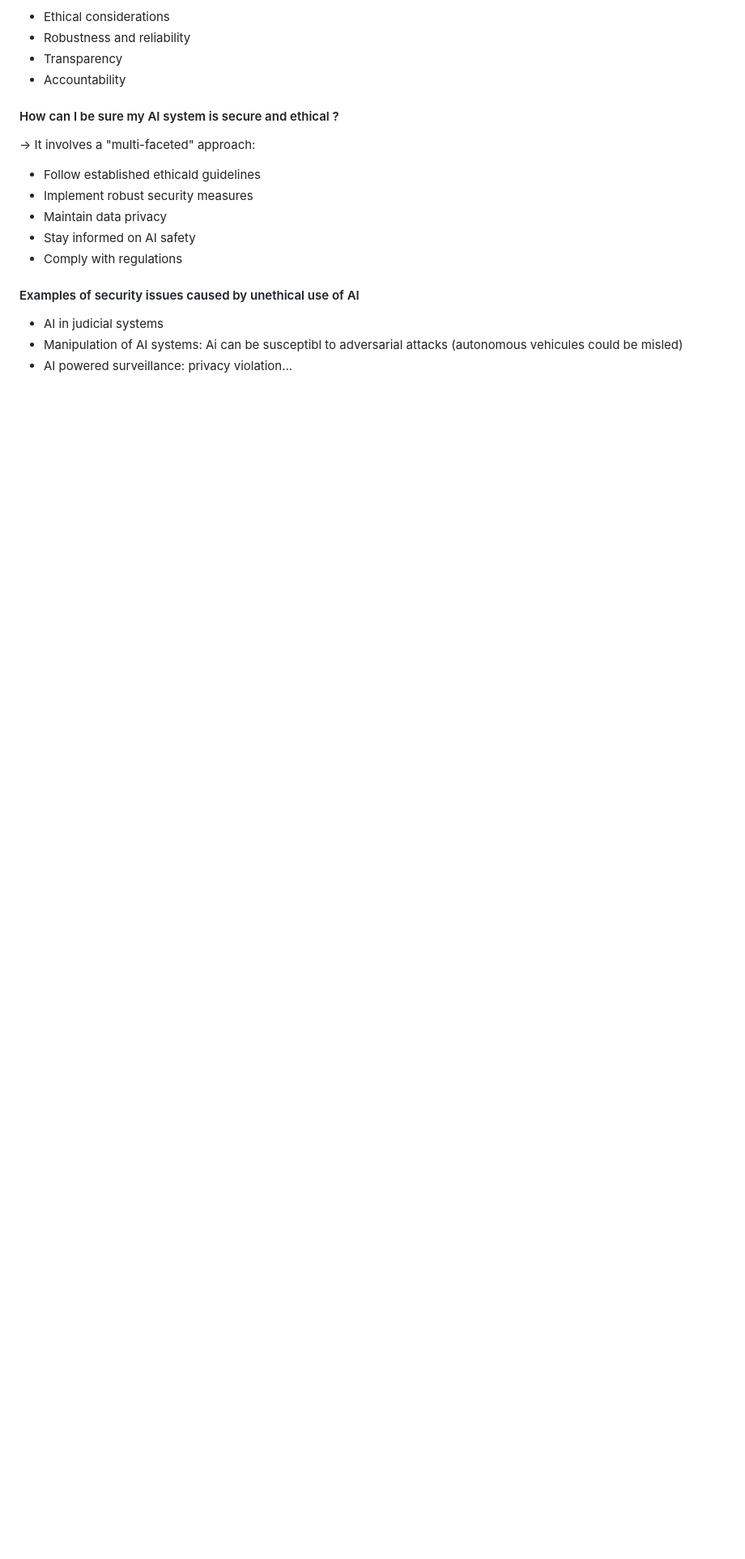
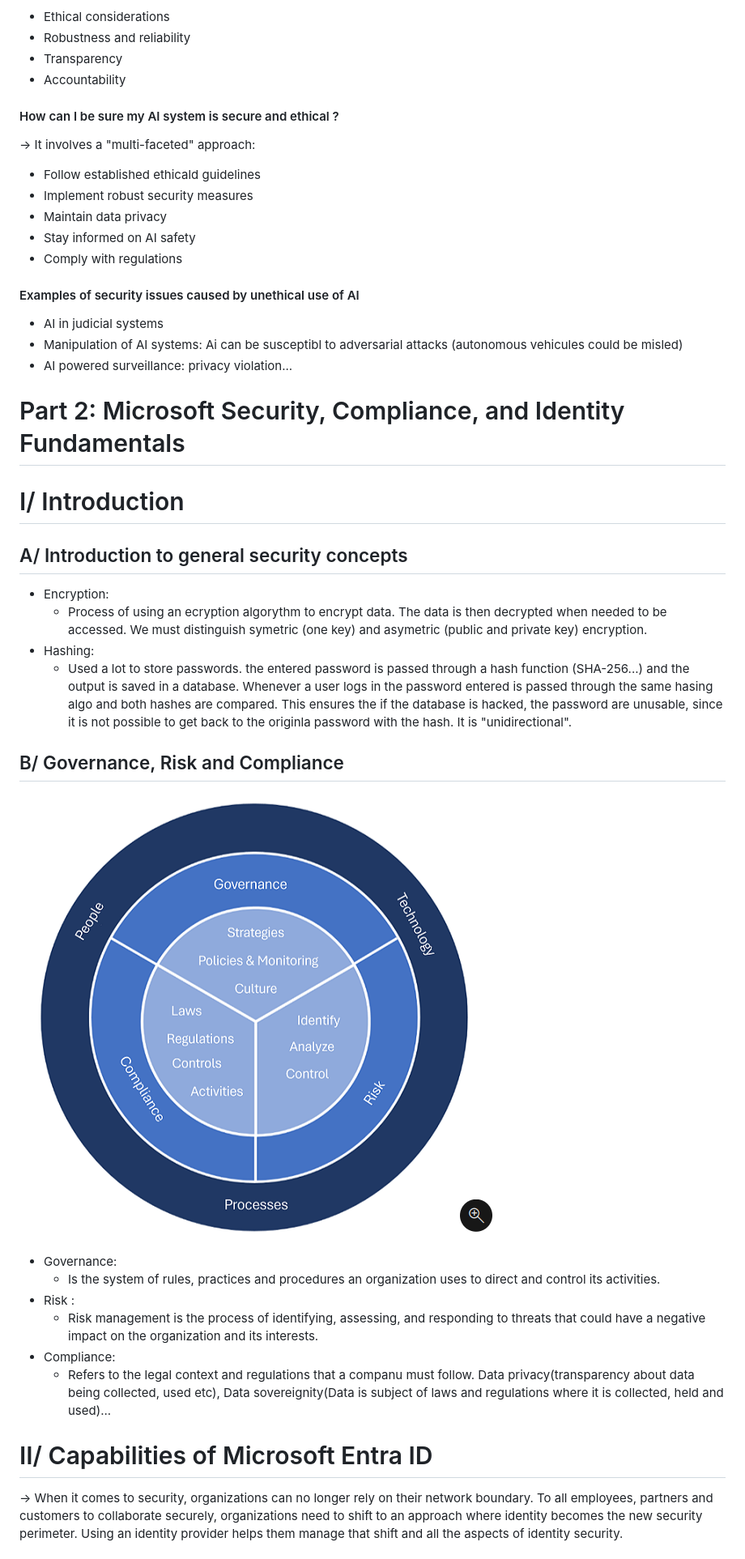
Before and after one commit to AlexandreFortin1030/CyberTraining_BeCode_Kamkar3, a Markdown page: SC-900_Notes/Notes.md, the part around the change printed below. Shown: that part at 81% size. GitHub-like rendering; pictures changed too: SC-900_Notes/Pictures/23.png (added); blank space fills up the shorter version.

Commit message:
sc-900 notes update

```diff
--- a/SC-900_Notes/Notes.md
+++ b/SC-900_Notes/Notes.md
@@ -440,3 +442,33 @@ The elaboration of such tools is part of a growing field.
 * AI in judicial systems
 * Manipulation of AI systems: Ai can be susceptibl to adversarial attacks (autonomous vehicules could be misled)
 * AI powered surveillance: privacy violation...
+
+
+
+# Part 2: Microsoft Security, Compliance, and Identity Fundamentals
+
+
+
+# I/ Introduction
+
+## A/ Introduction to general security concepts
+
+* Encryption:
+   * Process of using an ecryption algorythm to encrypt data. The data is then decrypted when needed to be accessed. We must distinguish symetric (one key) and asymetric (public and private key) encryption.
+* Hashing:
+   * Used a lot to store passwords. the entered password is passed through a hash function (SHA-256...) and the output is saved in a database. Whenever a user logs in the password entered is passed through the same hasing algo and both hashes are compared. This ensures the if the database is hacked, the password are unusable, since it is not possible to get back to the originla password with the hash. It is "unidirectional".
+
+## B/ Governance, Risk and Compliance
+![My Local Image](./Pictures/23.png)
+
+* Governance:
+   * Is the system of rules, practices and procedures an organization uses to direct and control its activities.
+* Risk :
+   * Risk management is the process of identifying, assessing, and responding to threats that could have a negative impact on the organization and its interests.
+* Compliance:
+   * Refers to the legal context and regulations that a companu must follow. Data privacy(transparency about data being collected, used etc), Data sovereignity(Data is subject of laws and regulations where it is collected, held and used)...
+
+
+# II/ Capabilities of Microsoft Entra ID
+-> When it comes to security, organizations can no longer rely on their network boundary. To all employees, partners and customers to collaborate securely, organizations need to shift to an approach where identity becomes the new security perimeter. Using an identity provider helps them manage that shift and all the aspects of identity security.
+
```
Also changed, not shown: other parts of SC-900_Notes/Notes.md (+30 -0 lines), SC-900_Notes/Pictures/24.png (added), SC-900_Notes/Pictures/proof.png (added).
